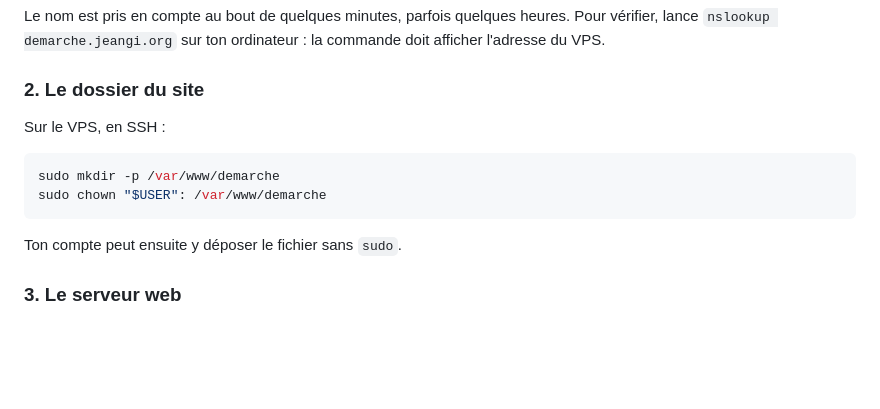
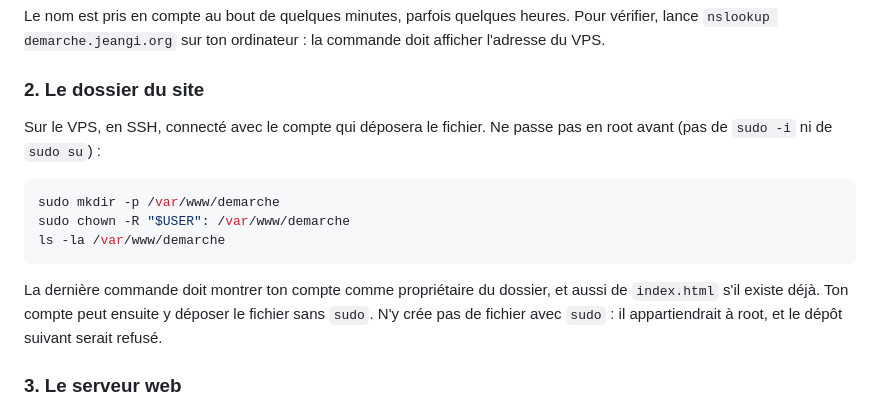
Before and after one commit to olibertrand/teste_demarche, a Markdown page: docs/mise-en-ligne.md, the part around one of its changes. Drawn GitHub-style; blank space fills up the shorter version.

````diff
--- a/docs/mise-en-ligne.md
+++ b/docs/mise-en-ligne.md
@@ -32,14 +33,18 @@ VPS.
 
 ### 2. Le dossier du site
 
-Sur le VPS, en SSH :
+Sur le VPS, en SSH, connecté avec le compte qui déposera le fichier. Ne passe pas en root
+avant (pas de `sudo -i` ni de `sudo su`) :
 
 ```sh
 sudo mkdir -p /var/www/demarche
-sudo chown "$USER": /var/www/demarche
+sudo chown -R "$USER": /var/www/demarche
+ls -la /var/www/demarche
 ```
 
-Ton compte peut ensuite y déposer le fichier sans `sudo`.
+La dernière commande doit montrer ton compte comme propriétaire du dossier, et aussi de
+`index.html` s'il existe déjà. Ton compte peut ensuite y déposer le fichier sans `sudo`.
+N'y crée pas de fichier avec `sudo` : il appartiendrait à root, et le dépôt suivant serait refusé.
 
 ### 3. Le serveur web
 
````
Also changed, not shown: other parts of docs/mise-en-ligne.md (+40 -6 lines).
